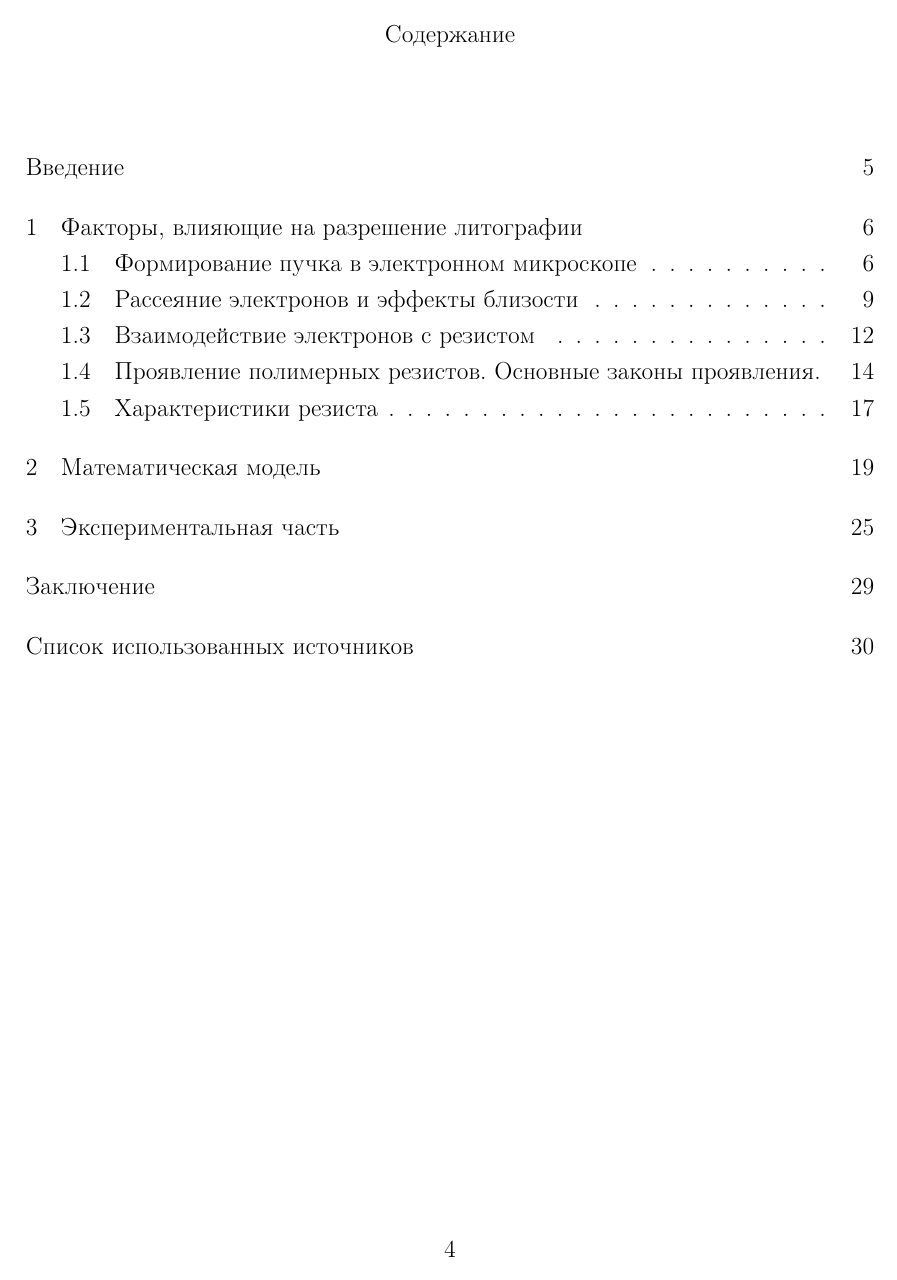
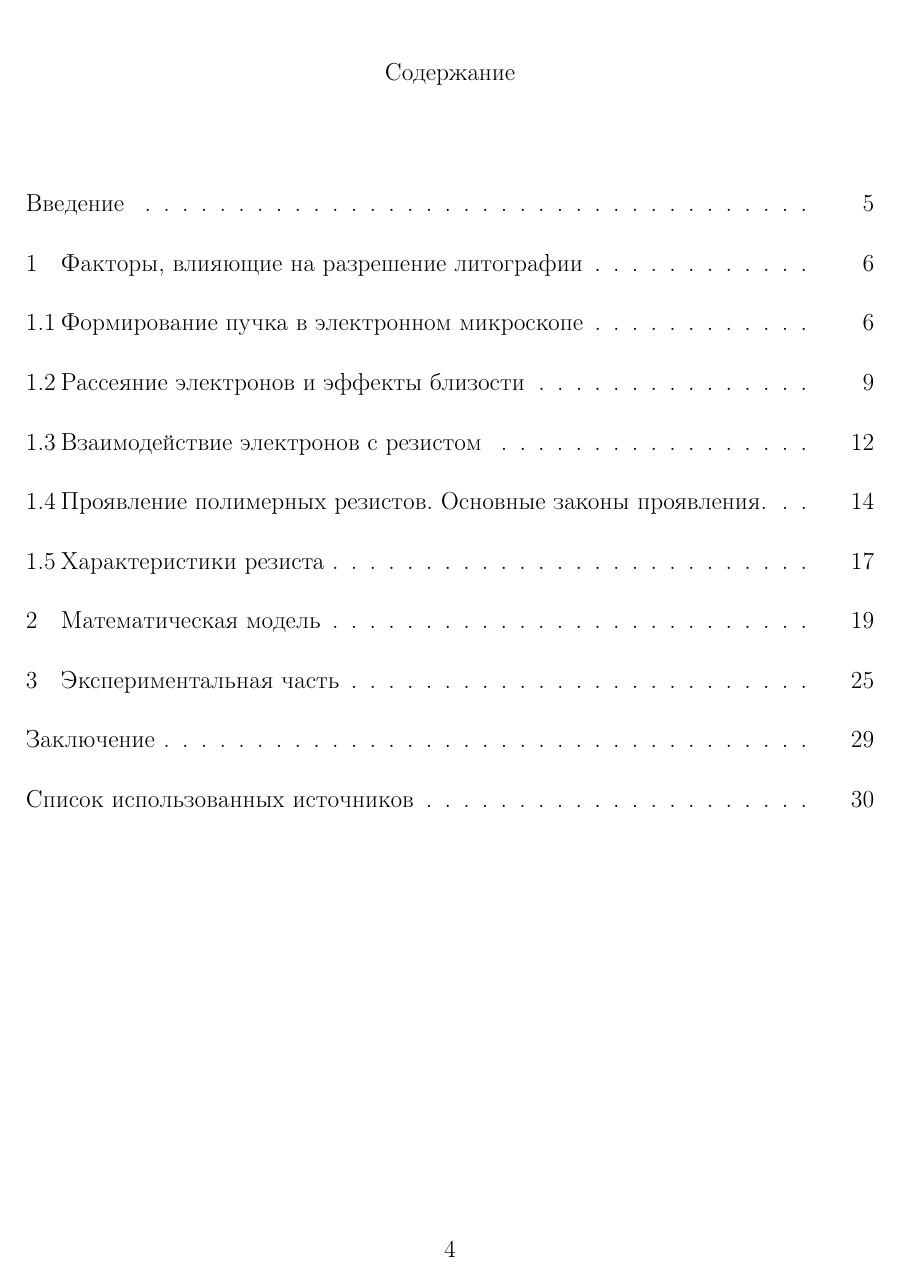
Before and after one commit to teslotank/diplom, a LaTeX thesis (00-diploma.tex): page 6 of 34. Compiled offline with pdfLaTeX.

Commit message:
fixed toc

```diff
--- a/00-diploma.tex
+++ b/00-diploma.tex
@@ -19,6 +19,38 @@
 \geometry{top=1cm}% верхнее поле
 \geometry{bottom=2cm}% нижнее поле
 
+\usepackage{tocloft}
+\renewcommand{\cfttoctitlefont}{\normalfont}
+\makeatletter
+\renewcommand*\l@chapter[2]{%
+  \ifnum \c@tocdepth >\z@
+    \addpenalty\@secpenalty
+    \addvspace{1.0em \@plus\p@}%
+    \setlength\@tempdima{1.5em}%
+    \begingroup
+      \parindent \z@ \rightskip \@pnumwidth
+      \parfillskip -\@pnumwidth
+      \leavevmode
+      \advance\leftskip\@tempdima
+      \hskip -\leftskip
+      #1\nobreak\cftdotfill{\cftdotsep} \nobreak\hb@xt@\@pnumwidth{\hss #2}\par
+    \endgroup
+  \fi}
+\renewcommand*\l@section[2]{%
+  \ifnum \c@tocdepth >\z@
+    \addpenalty\@secpenalty
+    \addvspace{1.0em \@plus\p@}%
+    \setlength\@tempdima{1.5em}%
+    \begingroup
+      \parindent \z@ \rightskip \@pnumwidth
+      \parfillskip -\@pnumwidth
+      \leavevmode
+      \advance\leftskip\@tempdima
+      \hskip -\leftskip
+      #1\nobreak\cftdotfill{\cftdotsep} \nobreak\hb@xt@\@pnumwidth{\hss #2}\par
+    \endgroup
+  \fi}
+\makeatother
 \usepackage{setspace}
 
 \usepackage{titlesec}
```
Also changed, not shown: 02-referat.tex (+1 -0 lines), 00-diploma.tex (5 more changed lines).
